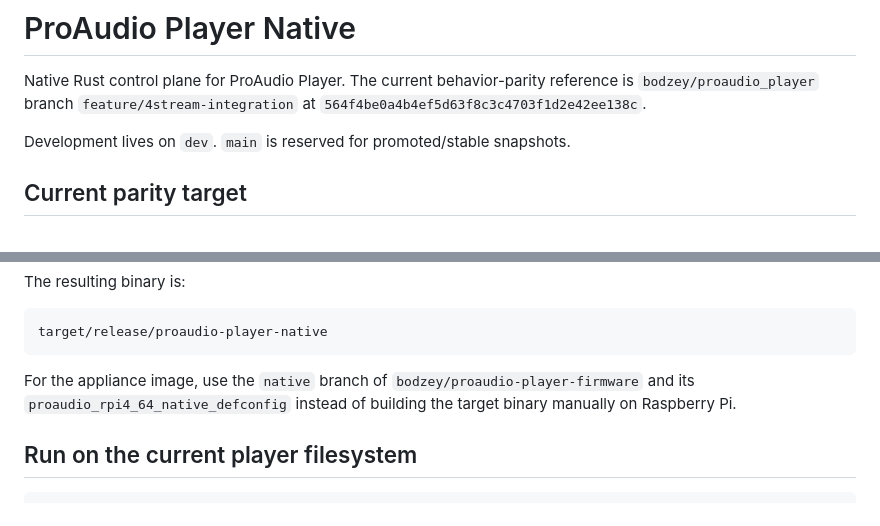
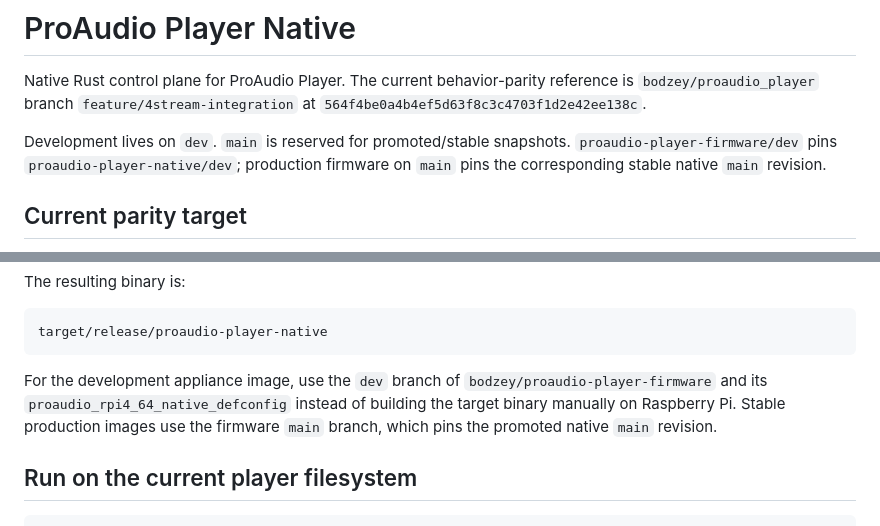
Before and after one commit to bodzey/proaudio-player-native, a Markdown page: README.md, 2 parts joined by grey strips. Drawn GitHub-style.

Commit message:
docs: align development branch workflow

````diff
--- a/README.md
+++ b/README.md
@@ -2,7 +2,7 @@
 
 Native Rust control plane for ProAudio Player. The current behavior-parity reference is `bodzey/proaudio_player` branch `feature/4stream-integration` at `564f4be0a4b4ef5d63f8c3c4703f1d2e42ee138c`.
 
-Development lives on `dev`. `main` is reserved for promoted/stable snapshots.
+Development lives on `dev`. `main` is reserved for promoted/stable snapshots. `proaudio-player-firmware/dev` pins `proaudio-player-native/dev`; production firmware on `main` pins the corresponding stable native `main` revision.
 
 ## Current parity target
 
@@ -39,7 +39,7 @@ The resulting binary is:
 target/release/proaudio-player-native
 ```
 
-For the appliance image, use the `native` branch of `bodzey/proaudio-player-firmware` and its `proaudio_rpi4_64_native_defconfig` instead of building the target binary manually on Raspberry Pi.
+For the development appliance image, use the `dev` branch of `bodzey/proaudio-player-firmware` and its `proaudio_rpi4_64_native_defconfig` instead of building the target binary manually on Raspberry Pi. Stable production images use the firmware `main` branch, which pins the promoted native `main` revision.
 
 ## Run on the current player filesystem
 
````
